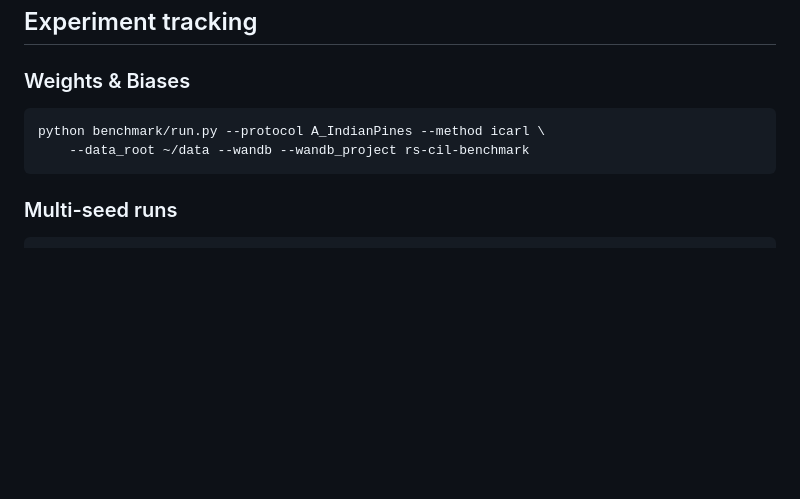
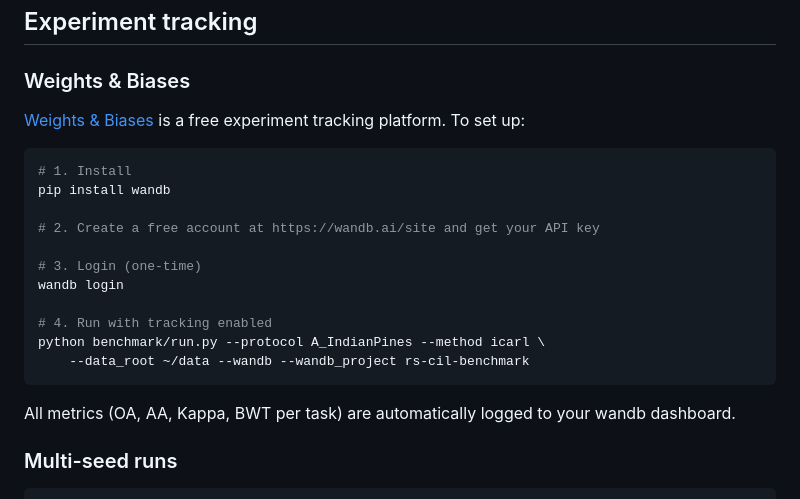
Before and after one commit to ArthurYangX/RS-CIL-Suite, a Markdown page: README.md, the part around the change. Rendered like a GitHub page; blank space fills up the shorter version.

````diff
--- a/README.md
+++ b/README.md
@@ -216,10 +216,23 @@ python -c "from benchmark.eval.plots import plot_suite; plot_suite('results/')"
 
 ### Weights & Biases
 
+[Weights & Biases](https://wandb.ai) is a free experiment tracking platform. To set up:
+
 ```bash
+# 1. Install
+pip install wandb
+
+# 2. Create a free account at https://wandb.ai/site and get your API key
+
+# 3. Login (one-time)
+wandb login
+
+# 4. Run with tracking enabled
 python benchmark/run.py --protocol A_IndianPines --method icarl \
     --data_root ~/data --wandb --wandb_project rs-cil-benchmark
 ```
+
+All metrics (OA, AA, Kappa, BWT per task) are automatically logged to your wandb dashboard.
 
 ### Multi-seed runs
 
````
Also changed, not shown: README_CN.md (+13 -0 lines), benchmark/README.md (+13 -0 lines).
